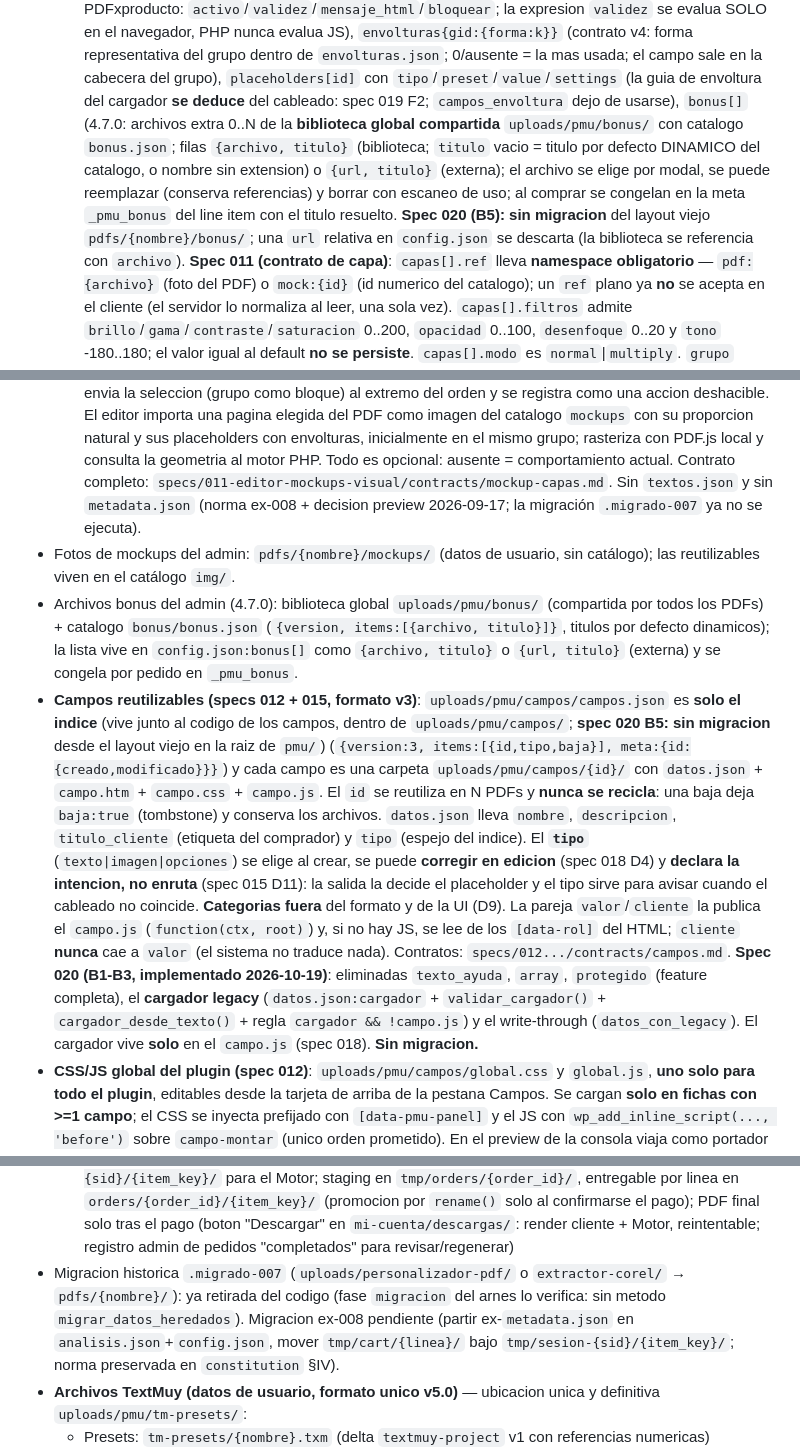
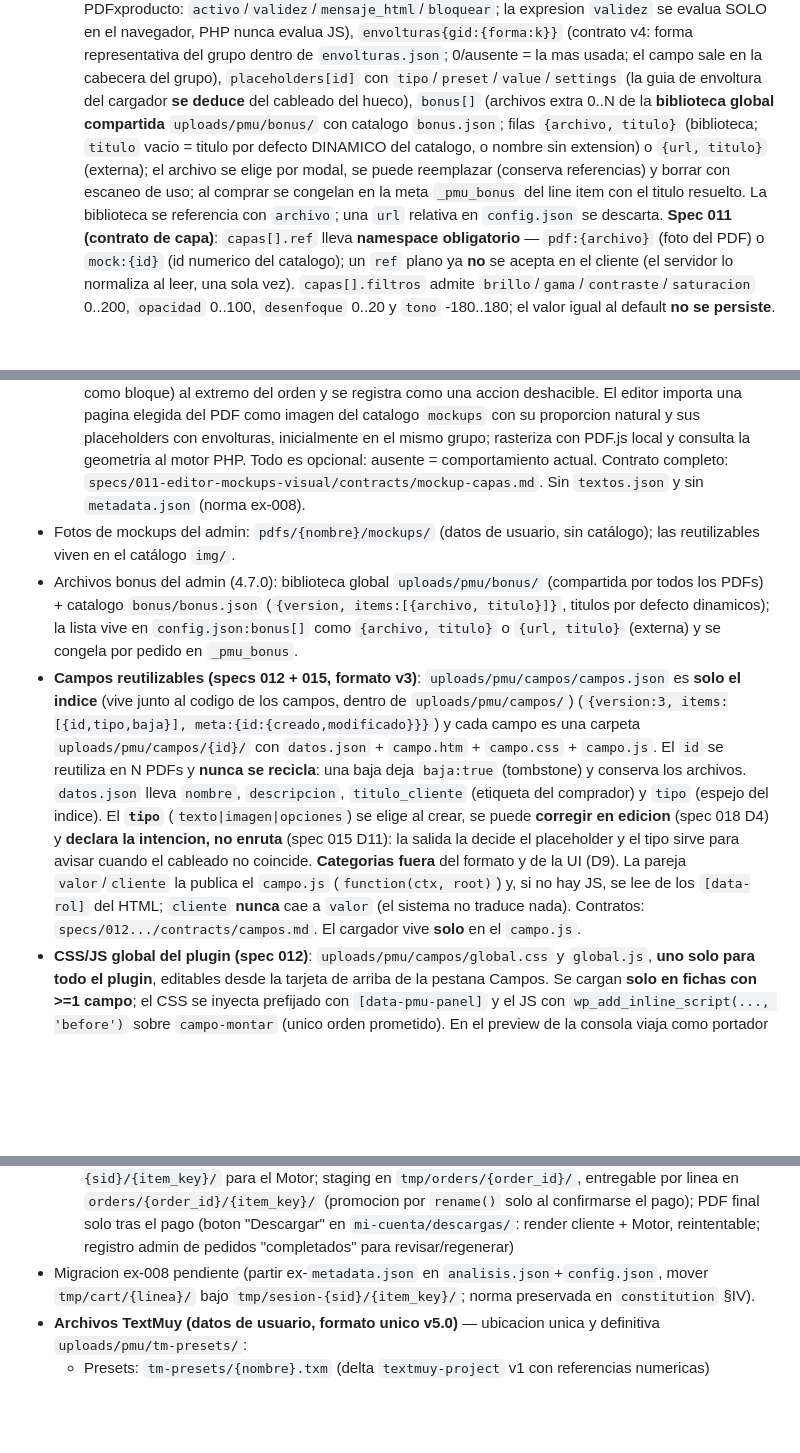
Before and after one commit to muyunicos/PersonalizadorPDF, a Markdown page: AGENTS.md, 3 parts joined by grey strips. Rendered like a GitHub page; blank space fills up the shorter version.

Commit message:
docs(agentes): seccion 5 en presente - quita las restas de lo que ya no existe

```diff
--- a/AGENTS.md
+++ b/AGENTS.md
@@ -378,15 +378,14 @@ Todo archivo dinámico o de usuario **VIVE EN UPLOADS**, no en el directorio del
   `envolturas.json`; 0/ausente = la mas usada; el campo sale en la cabecera del grupo),
   `placeholders[id]` con
   `tipo`/`preset`/`value`/`settings` (la guia de envoltura del cargador **se deduce** del
-  cableado: spec 019 F2; `campos_envoltura` dejo de usarse), `bonus[]` (4.7.0: archivos extra 0..N
+  cableado del hueco), `bonus[]` (archivos extra 0..N
   de la **biblioteca global compartida** `uploads/pmu/bonus/` con catalogo
   `bonus.json`; filas `{archivo, titulo}` (biblioteca; `titulo` vacio =
   titulo por defecto DINAMICO del catalogo, o nombre sin extension) o
   `{url, titulo}` (externa); el archivo se elige por modal, se puede
   reemplazar (conserva referencias) y borrar con escaneo de uso; al comprar
   se congelan en la meta `_pmu_bonus` del line item con el titulo resuelto.
-  **Spec 020 (B5): sin migracion** del layout viejo `pdfs/{nombre}/bonus/`; una `url`
-  relativa en `config.json` se descarta (la biblioteca se referencia con `archivo`).
+  La biblioteca se referencia con `archivo`; una `url` relativa en `config.json` se descarta.
   **Spec 011 (contrato de capa)**: `capas[].ref` lleva **namespace obligatorio** — `pdf:{archivo}`
   (foto del PDF) o `mock:{id}` (id numerico del catalogo); un `ref` plano ya **no** se
   acepta en el cliente (el servidor lo normaliza al leer, una sola vez). `capas[].filtros` admite
@@ -408,8 +407,7 @@ Todo archivo dinámico o de usuario **VIVE EN UPLOADS**, no en el directorio del
   rasteriza con PDF.js local y consulta la geometria al motor PHP. Todo es opcional:
   ausente = comportamiento actual.
   Contrato completo: `specs/011-editor-mockups-visual/contracts/mockup-capas.md`.
-  Sin `textos.json` y sin `metadata.json`
-  (norma ex-008 + decision preview 2026-09-17; la migración `.migrado-007` ya no se ejecuta).
+  Sin `textos.json` y sin `metadata.json` (norma ex-008).
 - Fotos de mockups del admin: `pdfs/{nombre}/mockups/` (datos de usuario, sin catálogo);
   las reutilizables viven en el catálogo `img/`.
 - Archivos bonus del admin (4.7.0): biblioteca global `uploads/pmu/bonus/`
@@ -418,8 +416,7 @@ Todo archivo dinámico o de usuario **VIVE EN UPLOADS**, no en el directorio del
   la lista vive en `config.json:bonus[]` como `{archivo, titulo}` o
   `{url, titulo}` (externa) y se congela por pedido en `_pmu_bonus`.
 - **Campos reutilizables (specs 012 + 015, formato v3)**: `uploads/pmu/campos/campos.json` es
-  **solo el indice** (vive junto al codigo de los campos, dentro de `uploads/pmu/campos/`;
-  **spec 020 B5: sin migracion** desde el layout viejo en la raiz de `pmu/`)
+  **solo el indice** (vive junto al codigo de los campos, dentro de `uploads/pmu/campos/`)
   (`{version:3, items:[{id,tipo,baja}], meta:{id:{creado,modificado}}}`) y cada campo es una carpeta
   `uploads/pmu/campos/{id}/` con `datos.json` + `campo.htm` + `campo.css` + `campo.js`. El `id` se
   reutiliza en N PDFs y **nunca se recicla**: una baja deja `baja:true` (tombstone) y conserva los
@@ -430,10 +427,7 @@ Todo archivo dinámico o de usuario **VIVE EN UPLOADS**, no en el directorio del
   fuera** del formato y de la UI (D9). La pareja `valor`/`cliente` la publica el `campo.js`
   (`function(ctx, root)`) y, si no hay JS, se lee de los `[data-rol]` del HTML; `cliente` **nunca**
   cae a `valor` (el sistema no traduce nada). Contratos: `specs/012.../contracts/campos.md`.
-  **Spec 020 (B1-B3, implementado 2026-10-19)**: eliminadas `texto_ayuda`, `array`, `protegido`
-  (feature completa), el **cargador legacy** (`datos.json:cargador` + `validar_cargador()` +
-  `cargador_desde_texto()` + regla `cargador && !campo.js`) y el write-through (`datos_con_legacy`).
-  El cargador vive **solo** en el `campo.js` (spec 018). **Sin migracion.**
+  El cargador vive **solo** en el `campo.js`.
 - **CSS/JS global del plugin (spec 012)**: `uploads/pmu/campos/global.css` y `global.js`, **uno solo
   para todo el plugin**, editables desde la tarjeta de arriba de la pestana Campos. Se cargan **solo
   en fichas con >=1 campo**; el CSS se inyecta prefijado con `[data-pmu-panel]` y el JS con
@@ -530,9 +523,7 @@ Todo archivo dinámico o de usuario **VIVE EN UPLOADS**, no en el directorio del
   (promocion por `rename()` solo al confirmarse el pago); PDF final solo tras el pago
   (boton "Descargar" en `mi-cuenta/descargas/`: render cliente + Motor, reintentable;
   registro admin de pedidos "completados" para revisar/regenerar)
-- Migracion historica `.migrado-007` (`uploads/personalizador-pdf/` o `extractor-corel/`
-  → `pdfs/{nombre}/`): ya retirada del codigo (fase `migracion` del arnes lo verifica:
-  sin metodo `migrar_datos_heredados`). Migracion ex-008 pendiente (partir ex-`metadata.json`
+- Migracion ex-008 pendiente (partir ex-`metadata.json`
   en `analisis.json`+`config.json`, mover `tmp/cart/{linea}/` bajo `tmp/sesion-{sid}/{item_key}/`;
   norma preservada en `constitution` §IV).
 - **Archivos TextMuy (datos de usuario, formato unico v5.0)** — ubicacion unica
```
Also changed, not shown: other parts of AGENTS.md (+1 -2 lines).
